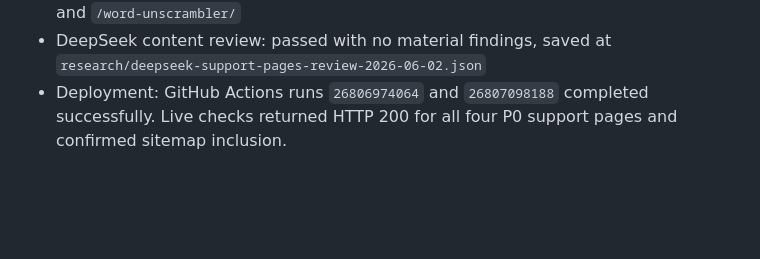
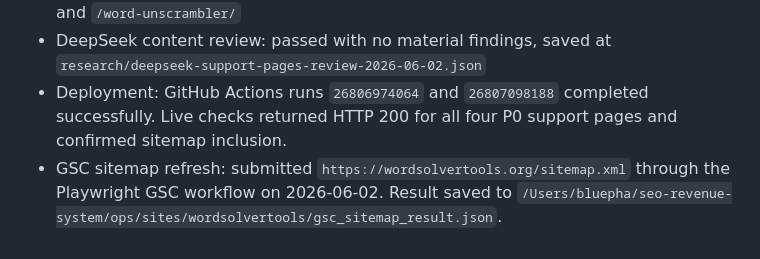
Before and after one commit to Navashu59/word-solver-tools, a Markdown page: planning/support-page-authority-plan-2026-06-02.md, the part around one of its changes. Drawn GitHub-style; blank space fills up the shorter version.

Commit message:
docs: record gsc sitemap refresh

```diff
--- a/planning/support-page-authority-plan-2026-06-02.md
+++ b/planning/support-page-authority-plan-2026-06-02.md
@@ -90,3 +90,4 @@ Implemented the four P0 support pages in `planning/strategy-guides.json` and upd
 - Browser DOM smoke test: passed for the four new guides plus `/spelling-bee-solver/` and `/word-unscrambler/`
 - DeepSeek content review: passed with no material findings, saved at `research/deepseek-support-pages-review-2026-06-02.json`
 - Deployment: GitHub Actions runs `26806974064` and `26807098188` completed successfully. Live checks returned HTTP 200 for all four P0 support pages and confirmed sitemap inclusion.
+- GSC sitemap refresh: submitted `https://wordsolvertools.org/sitemap.xml` through the Playwright GSC workflow on 2026-06-02. Result saved to `/Users/bluepha/seo-revenue-system/ops/sites/wordsolvertools/gsc_sitemap_result.json`.
```
Also changed, not shown: other parts of planning/support-page-authority-plan-2026-06-02.md (+1 -1 lines), PROJECT_STATUS.md (+2 -1 lines).
